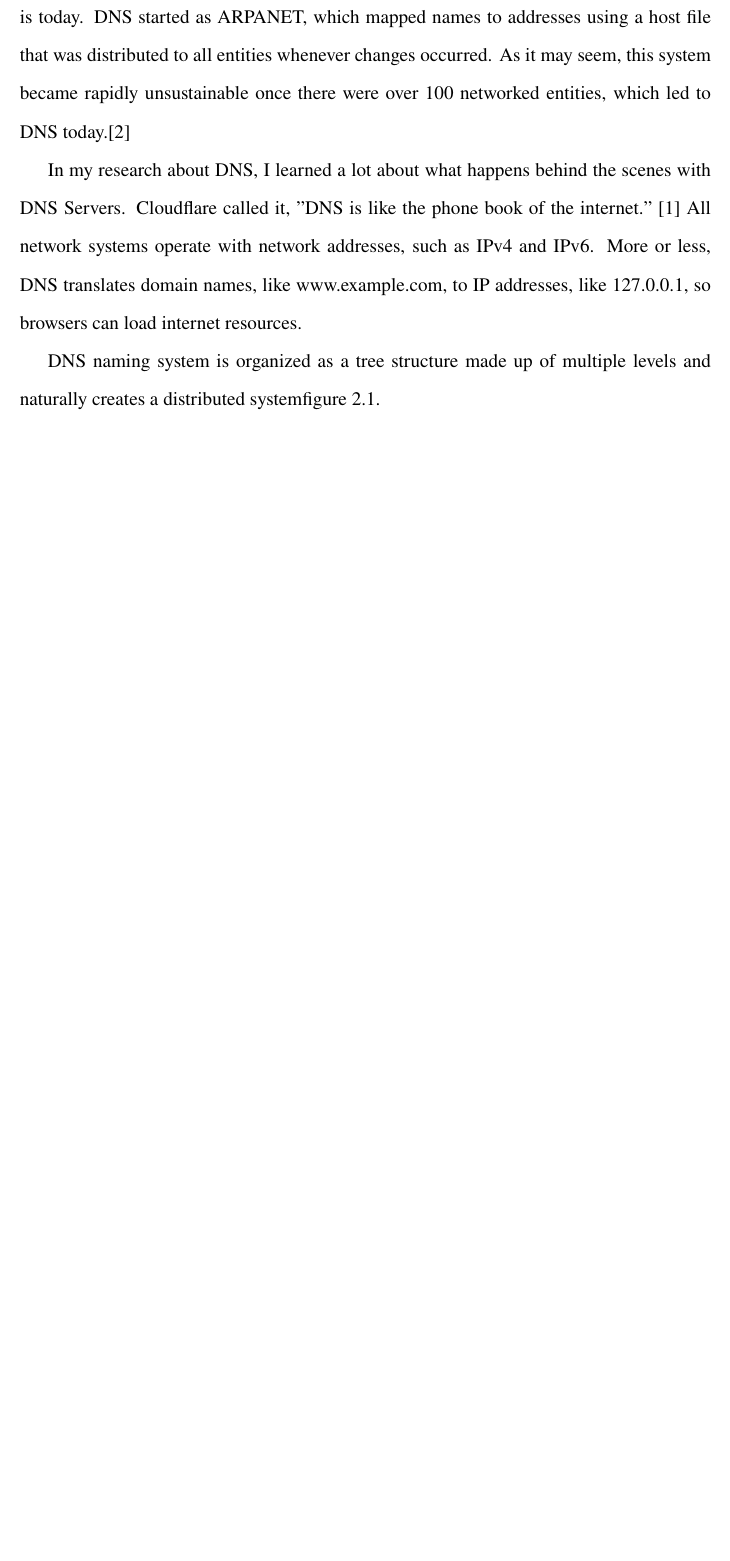
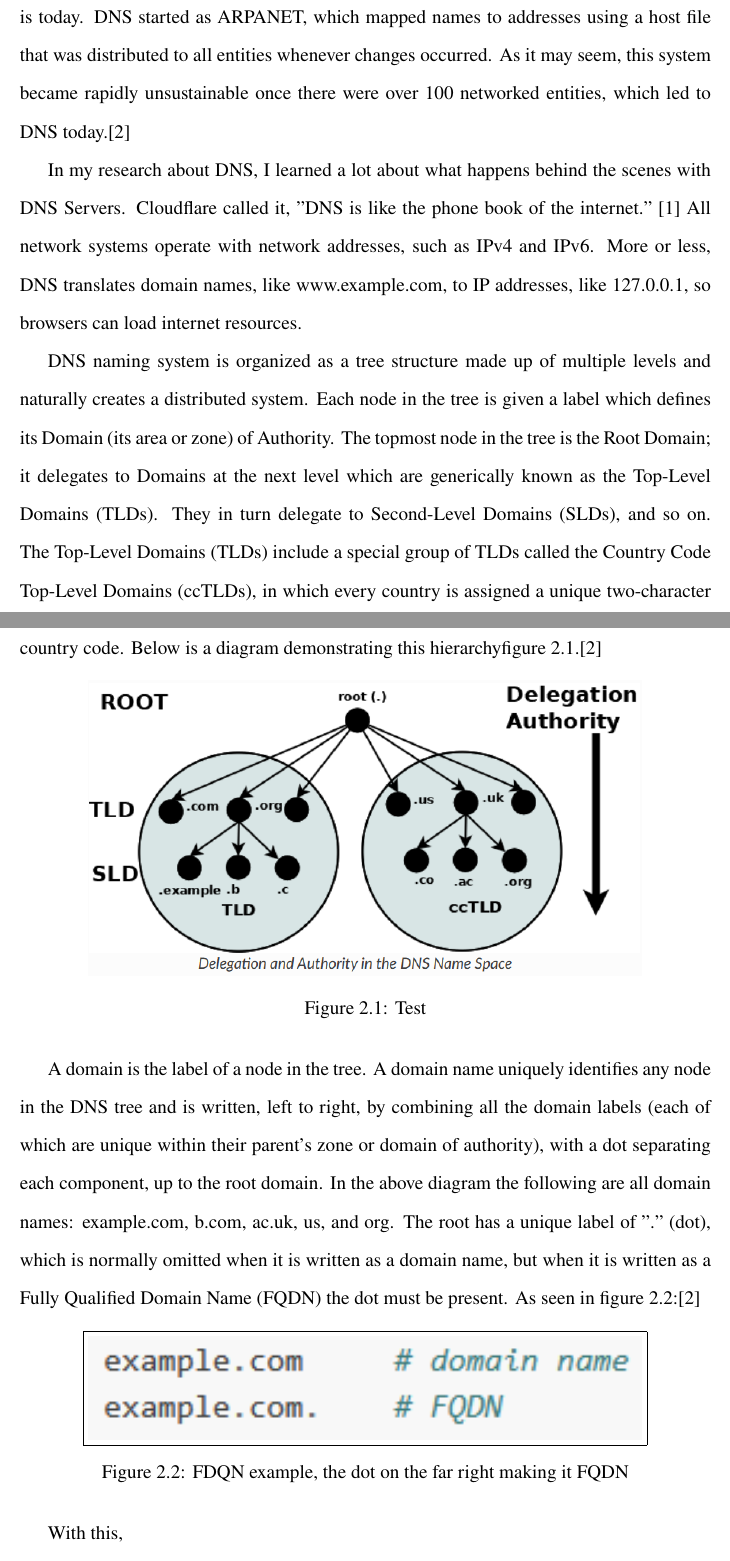
Before and after one commit to Stevedorm/DNSSEC-Thesis, a LaTeX document (main.tex, which reads chapters/02-background.tex): part of page 5 of 7 before the commit and two parts of pages 5 and 6 of 8 after it, the two joined at a grey line, cut so that both start at the same text, the shorter picture padded with empty space. Compiled offline with pdfLaTeX.

Commit message:
clearing working tree

```diff
--- a/chapters/02-background.tex
+++ b/chapters/02-background.tex
@@ -10,7 +10,11 @@ In my research about DNS, I learned a lot about what happens behind the scenes w
 Cloudflare called it, "DNS is like the phone book of the internet." \cite{cloudflare-dns} All network systems operate with network addresses, such as IPv4 and IPv6.
 More or less, DNS translates domain names, like www.example.com, to IP addresses, like 127.0.0.1, so browsers can load internet resources.
 
-DNS naming system is organized as a tree structure made up of multiple levels and naturally creates a distributed system\cref{fig:dns}.
+DNS naming system is organized as a tree structure made up of multiple levels and naturally creates a distributed system.
+Each node in the tree is given a label which defines its Domain (its area or zone) of Authority. The topmost node in the tree is the Root Domain;
+it delegates to Domains at the next level which are generically known as the Top-Level Domains (TLDs). They in turn delegate to Second-Level Domains (SLDs),
+and so on. The Top-Level Domains (TLDs) include a special group of TLDs called the Country Code Top-Level Domains (ccTLDs), in which every
+country is assigned a unique two-character country code. Below is a diagram demonstrating this hierarchy\cref{fig:dns}.\cite{bind-9}
 
 \begin{figure}[htbp]
   \centering
@@ -19,5 +23,16 @@ DNS naming system is organized as a tree structure made up of multiple levels an
   \label{fig:dns}
 \end{figure}
 
+A domain is the label of a node in the tree. A domain name uniquely identifies any node in the DNS tree and is written, left to right, by
+combining all the domain labels (each of which are unique within their parent's zone or domain of authority), with a dot separating each component,
+up to the root domain. In the above diagram the following are all domain names: example.com, b.com, ac.uk, us, and org. The root has a unique label of "." (dot),
+which is normally omitted when it is written as a domain name, but when it is written as a Fully Qualified Domain Name (FQDN) the dot must be present. As seen in \cref{fig:fqdn}:\cite{bind-9}
 
+\begin{figure}[htbp]
+  \centering
+  \fbox{\includegraphics[width=0.8\textwidth]{figures/fqdn.png}}
+  \caption{FDQN example, the dot on the far right making it FQDN}
+  \label{fig:fqdn}
+\end{figure}
 
+With this,
```
Also changed, not shown: references.bib (+16 -0 lines), figures/fqdn.png (added), chapters/02-background.tex (16 more changed lines), 5 other files.
